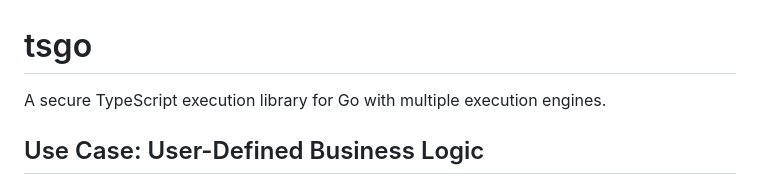
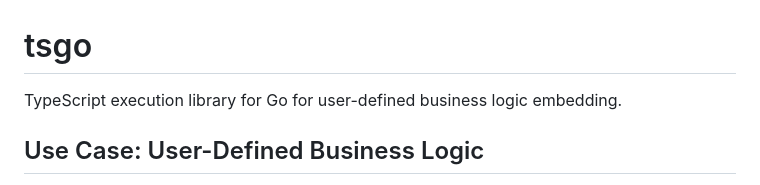
Before and after one commit to koltyakov/tsgo, a Markdown page: README.md, the part around the change. GitHub-like rendering.

Commit message:
refactor: update README to clarify purpose of TypeScript execution library for Go

```diff
--- a/README.md
+++ b/README.md
@@ -1,6 +1,6 @@
 # tsgo
 
-A secure TypeScript execution library for Go with multiple execution engines.
+TypeScript execution library for Go for user-defined business logic embedding.
 
 ## Use Case: User-Defined Business Logic
 
```
